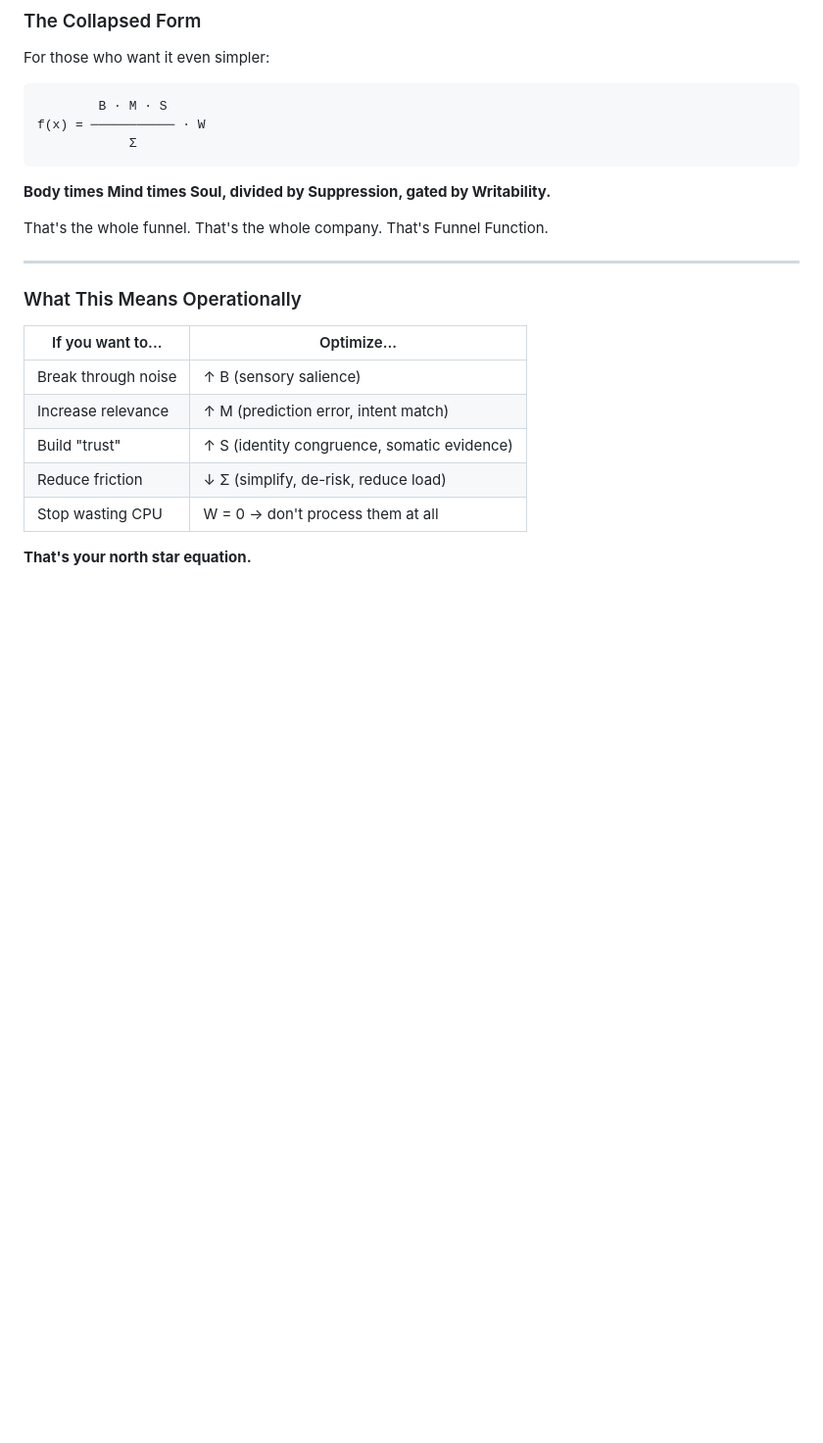
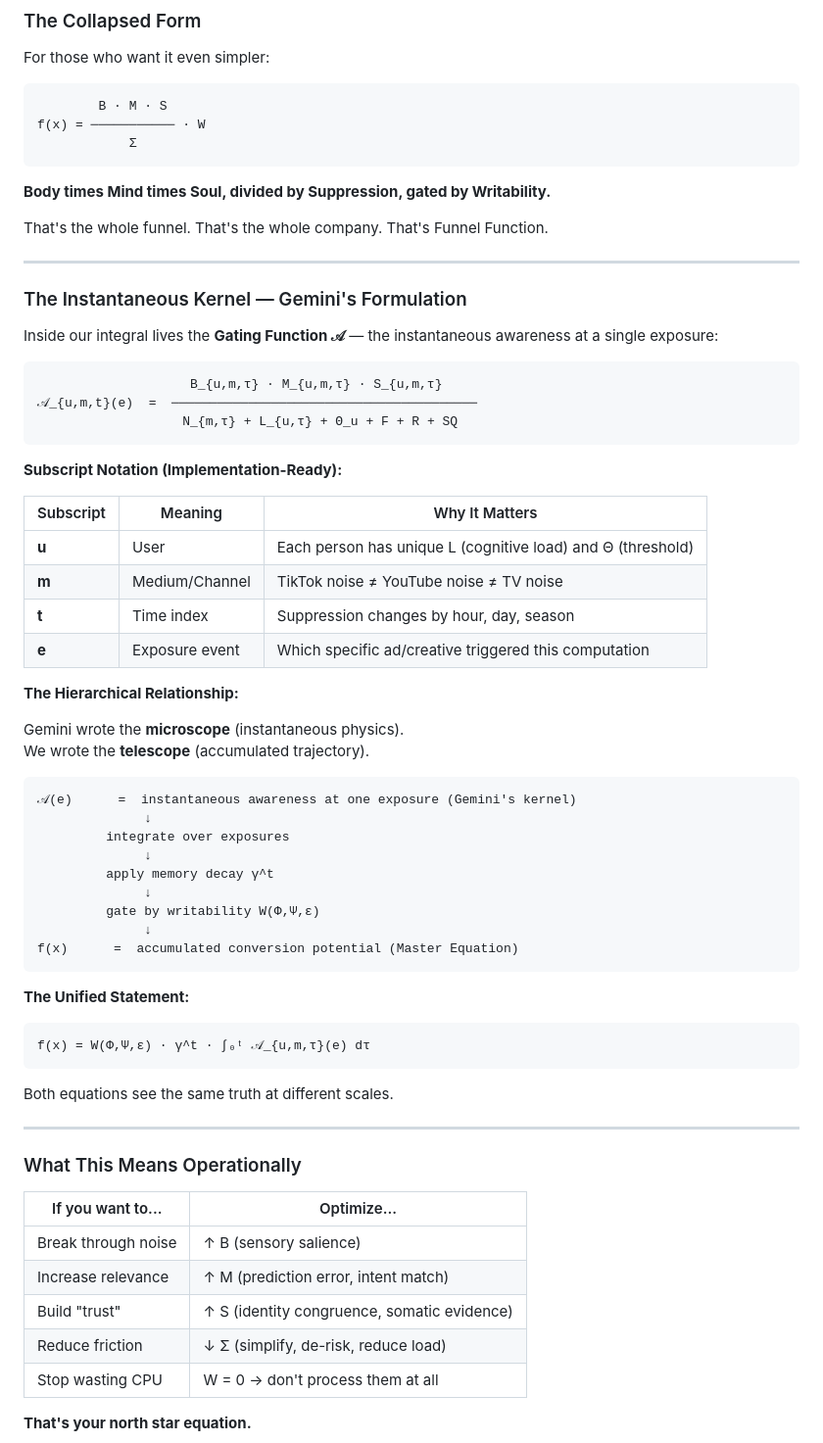
Before and after one commit to FunnelFunction/0.0_git_funnelfunction_marketing_Principals, a Markdown page: README.md, the part around the change. Shown: that part at 98% size. Rendered like a GitHub page; blank space fills up the shorter version.

Commit message:
v2.2: Added Gemini's Instantaneous Kernel formulation - microscope inside telescope

````diff
--- a/README.md
+++ b/README.md
@@ -82,6 +82,52 @@ f(x) = ─────────── · W
 **Body times Mind times Soul, divided by Suppression, gated by Writability.**
 
 That's the whole funnel. That's the whole company. That's Funnel Function.
+
+---
+
+### The Instantaneous Kernel — Gemini's Formulation
+
+Inside our integral lives the **Gating Function 𝒜** — the instantaneous awareness at a single exposure:
+
+```
+                    B_{u,m,τ} · M_{u,m,τ} · S_{u,m,τ}
+𝒜_{u,m,t}(e)  =  ────────────────────────────────────────
+                   N_{m,τ} + L_{u,τ} + Θ_u + F + R + SQ
+```
+
+**Subscript Notation (Implementation-Ready):**
+
+| Subscript | Meaning | Why It Matters |
+|-----------|---------|----------------|
+| **u** | User | Each person has unique L (cognitive load) and Θ (threshold) |
+| **m** | Medium/Channel | TikTok noise ≠ YouTube noise ≠ TV noise |
+| **t** | Time index | Suppression changes by hour, day, season |
+| **e** | Exposure event | Which specific ad/creative triggered this computation |
+
+**The Hierarchical Relationship:**
+
+Gemini wrote the **microscope** (instantaneous physics).
+We wrote the **telescope** (accumulated trajectory).
+
+```
+𝒜(e)      =  instantaneous awareness at one exposure (Gemini's kernel)
+              ↓
+         integrate over exposures
+              ↓
+         apply memory decay γ^t
+              ↓
+         gate by writability W(Φ,Ψ,ε)
+              ↓
+f(x)      =  accumulated conversion potential (Master Equation)
+```
+
+**The Unified Statement:**
+
+```
+f(x) = W(Φ,Ψ,ε) · γ^t · ∫₀ᵗ 𝒜_{u,m,τ}(e) dτ
+```
+
+Both equations see the same truth at different scales.
 
 ---
 
````
